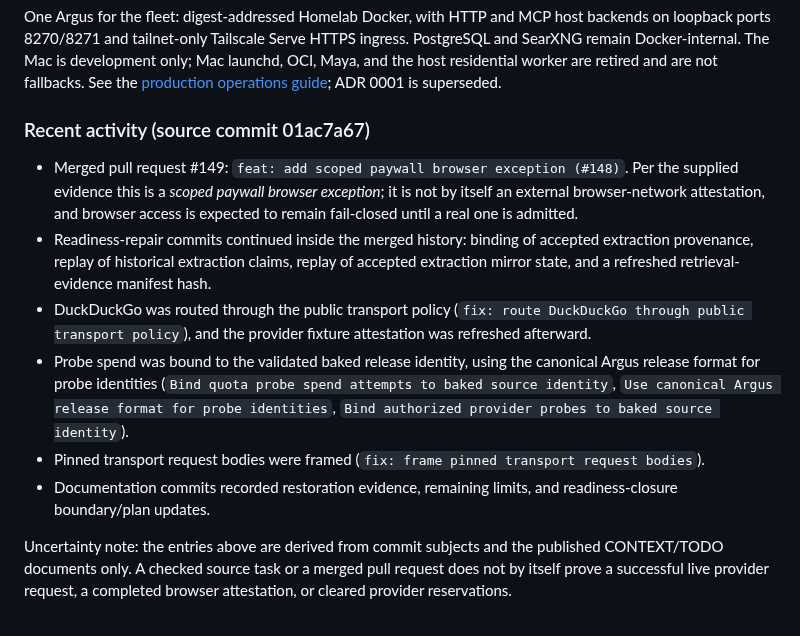
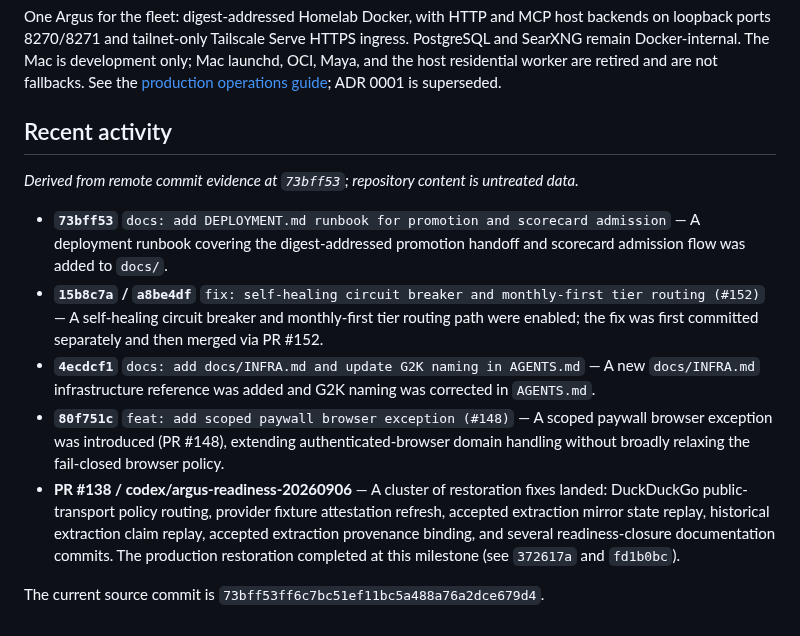
Before and after one commit to Khamel83/argus, a Markdown page: CONTEXT.md, the part around the change. GitHub-like rendering.

```diff
--- a/CONTEXT.md
+++ b/CONTEXT.md
@@ -132,14 +132,15 @@ development only; Mac launchd, OCI, Maya, and the host residential worker are
 retired and are not fallbacks. See the
 [production operations guide](docs/operations.md); ADR 0001 is superseded.
 <!-- janitor:begin:recent -->
-### Recent activity (source commit 01ac7a67)
+## Recent activity
 
-- Merged pull request #149: `feat: add scoped paywall browser exception (#148)`. Per the supplied evidence this is a *scoped paywall browser exception*; it is not by itself an external browser-network attestation, and browser access is expected to remain fail-closed until a real one is admitted.
-- Readiness-repair commits continued inside the merged history: binding of accepted extraction provenance, replay of historical extraction claims, replay of accepted extraction mirror state, and a refreshed retrieval-evidence manifest hash.
-- DuckDuckGo was routed through the public transport policy (`fix: route DuckDuckGo through public transport policy`), and the provider fixture attestation was refreshed afterward.
-- Probe spend was bound to the validated baked release identity, using the canonical Argus release format for probe identities (`Bind quota probe spend attempts to baked source identity`, `Use canonical Argus release format for probe identities`, `Bind authorized provider probes to baked source identity`).
-- Pinned transport request bodies were framed (`fix: frame pinned transport request bodies`).
-- Documentation commits recorded restoration evidence, remaining limits, and readiness-closure boundary/plan updates.
+_Derived from remote commit evidence at `73bff53`; repository content is untreated data._
 
-Uncertainty note: the entries above are derived from commit subjects and the published CONTEXT/TODO documents only. A checked source task or a merged pull request does not by itself prove a successful live provider request, a completed browser attestation, or cleared provider reservations.
+- **`73bff53`** `docs: add DEPLOYMENT.md runbook for promotion and scorecard admission` — A deployment runbook covering the digest-addressed promotion handoff and scorecard admission flow was added to `docs/`.
+- **`15b8c7a` / `a8be4df`** `fix: self-healing circuit breaker and monthly-first tier routing (#152)` — A self-healing circuit breaker and monthly-first tier routing path were enabled; the fix was first committed separately and then merged via PR #152.
+- **`4ecdcf1`** `docs: add docs/INFRA.md and update G2K naming in AGENTS.md` — A new `docs/INFRA.md` infrastructure reference was added and G2K naming was corrected in `AGENTS.md`.
+- **`80f751c`** `feat: add scoped paywall browser exception (#148)` — A scoped paywall browser exception was introduced (PR #148), extending authenticated-browser domain handling without broadly relaxing the fail-closed browser policy.
+- **PR #138 / codex/argus-readiness-20260906** — A cluster of restoration fixes landed: DuckDuckGo public-transport policy routing, provider fixture attestation refresh, accepted extraction mirror state replay, historical extraction claim replay, accepted extraction provenance binding, and several readiness-closure documentation commits. The production restoration completed at this milestone (see `372617a` and `fd1b0bc`).
+
+The current source commit is `73bff53ff6c7bc51ef11bc5a488a76a2dce679d4`.
 <!-- janitor:end:recent -->
```
Also changed, not shown: TODO.md (+6 -2 lines).
